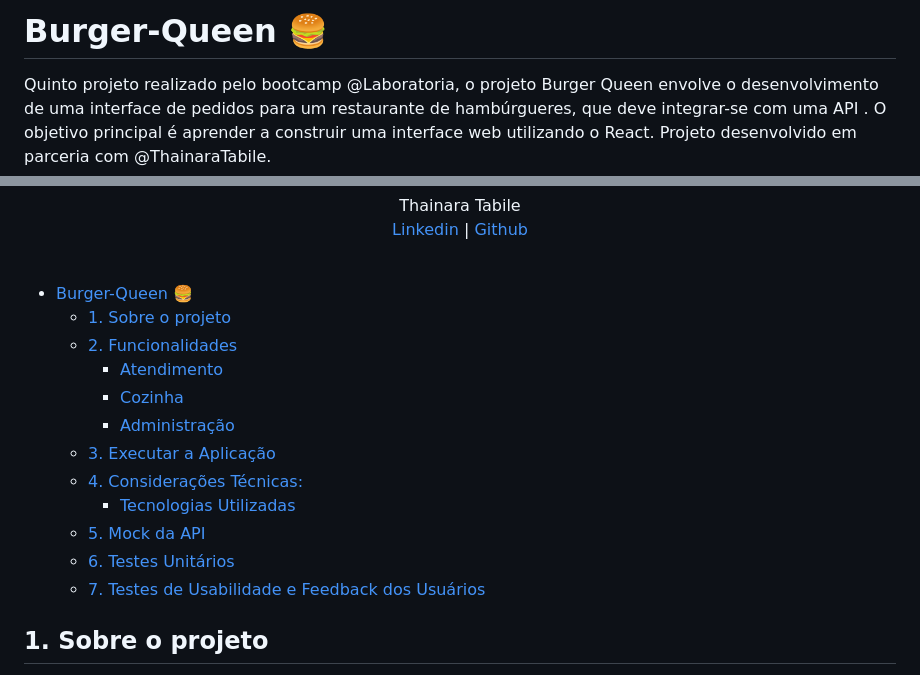
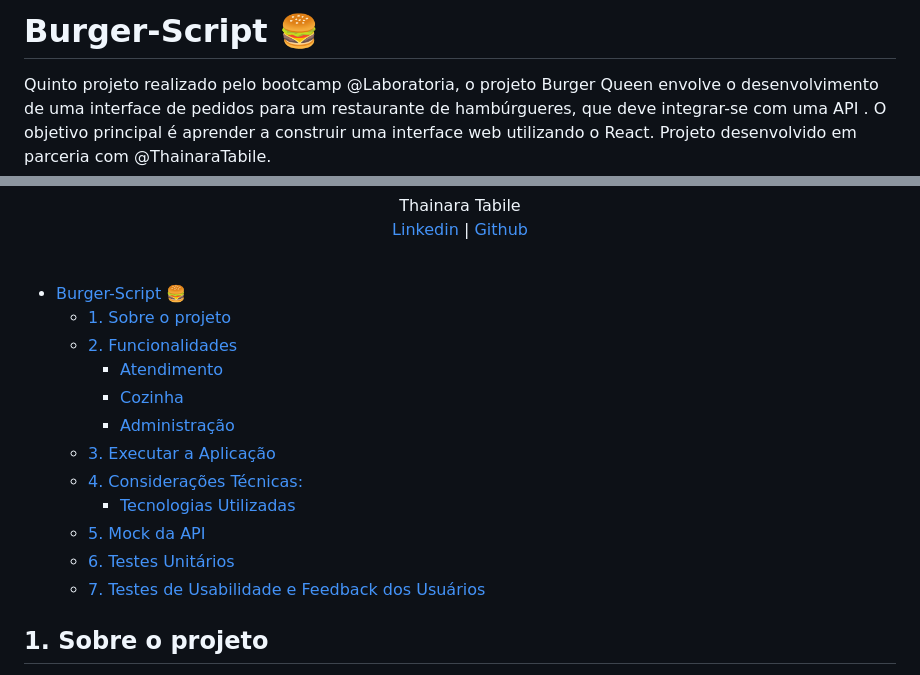
Before and after one commit to ThainaraTabile/burger-script, a Markdown page: README.md, 2 parts joined by grey strips. GitHub-like rendering.

```diff
--- a/README.md
+++ b/README.md
@@ -1,4 +1,4 @@
-# Burger-Queen :hamburger:
+# Burger-Script :hamburger:
 
 Quinto projeto realizado pelo bootcamp @Laboratoria, o projeto Burger Queen envolve o desenvolvimento de uma interface de pedidos para um restaurante de hambúrgueres, que deve integrar-se com uma API . O objetivo principal é aprender a construir uma interface web utilizando o React. Projeto desenvolvido em parceria com @ThainaraTabile.
 <div align="center">
@@ -35,7 +35,7 @@ Quinto projeto realizado pelo bootcamp @Laboratoria, o projeto Burger Queen envo
 
 </div>
 
-- [Burger-Queen :hamburger:](#burger-queen-hamburger)
+- [Burger-Script :hamburger:](#burger-script-hamburger)
   - [1. Sobre o projeto](#1-sobre-o-projeto)
   - [2. Funcionalidades](#2-funcionalidades)
       - [Atendimento](#atendimento)
@@ -47,7 +47,6 @@ Quinto projeto realizado pelo bootcamp @Laboratoria, o projeto Burger Queen envo
   - [5. Mock da API](#5-mock-da-api)
   - [6. Testes Unitários](#6-testes-unitários)
   - [7. Testes de Usabilidade e Feedback dos Usuários](#7-testes-de-usabilidade-e-feedback-dos-usuários)
-
 
 
 ## 1. Sobre o projeto
```
